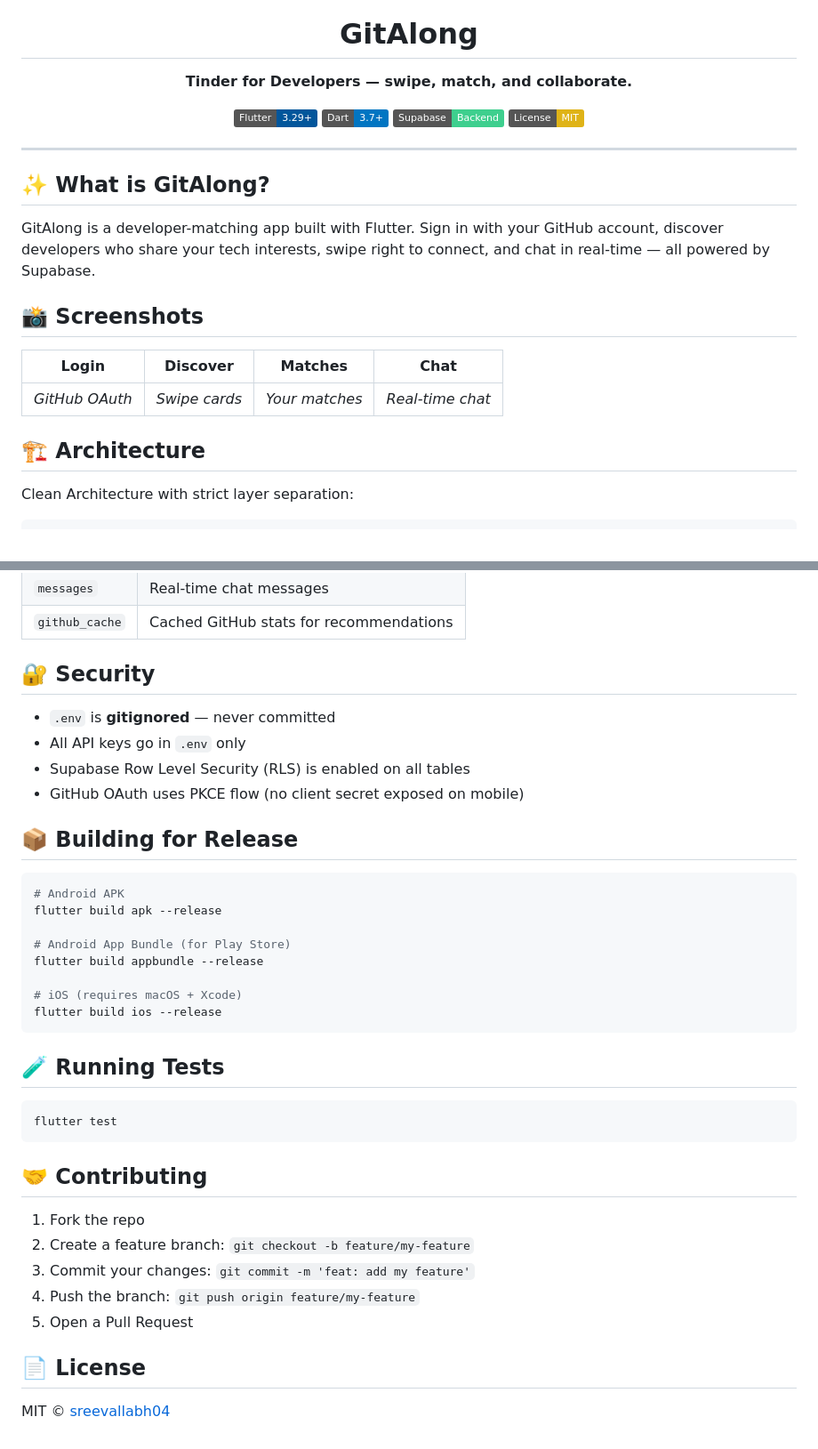
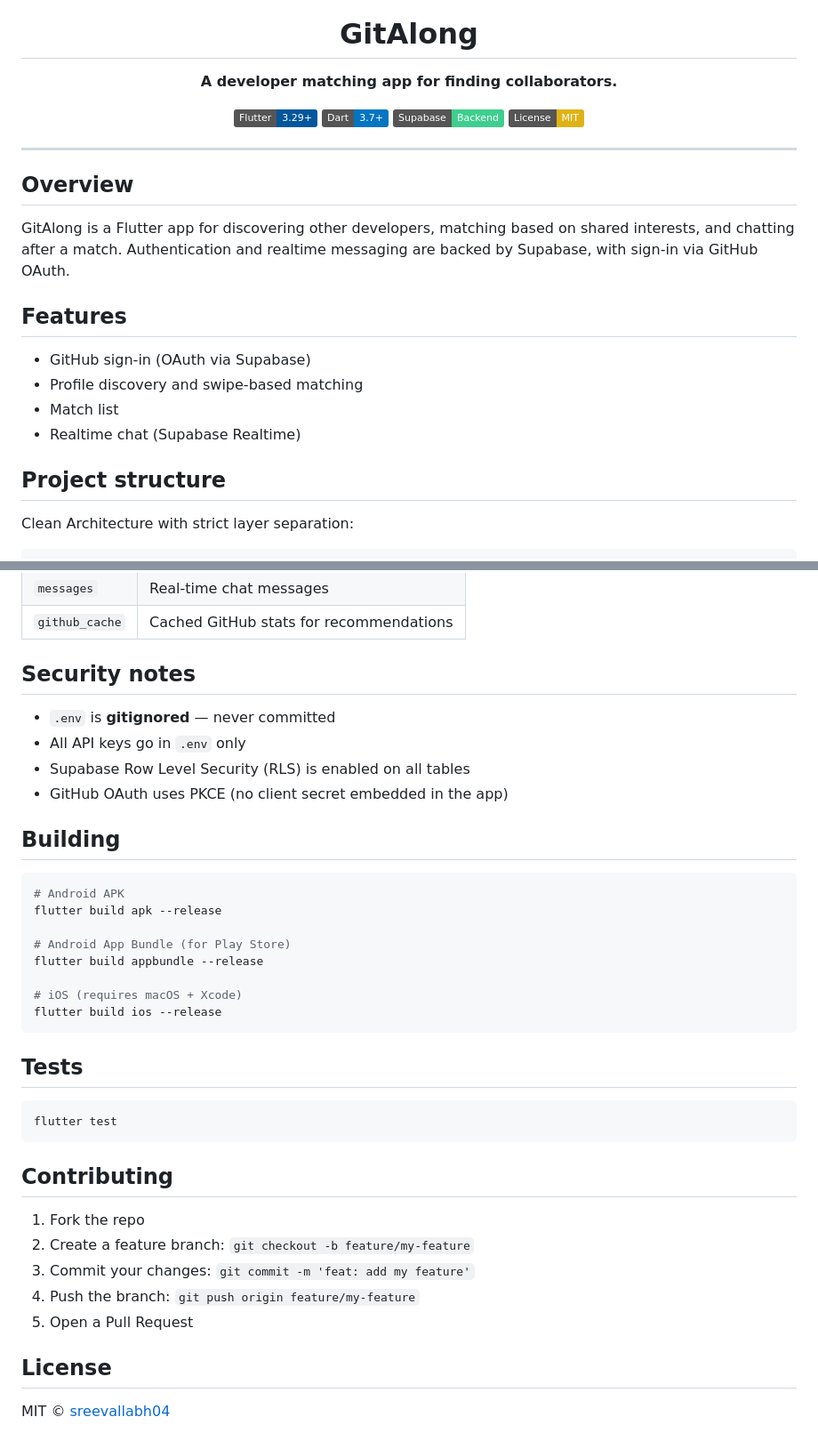
Before and after one commit to sreevallabh04/gitalong, a Markdown page: README.md, 2 parts joined by grey strips. Shown at 89% size. Rendered like a GitHub page; badges without logos.

````diff
--- a/README.md
+++ b/README.md
@@ -1,7 +1,7 @@
 <div align="center">
   <img src="assets/images/logo.png" alt="GitAlong Logo" width="120" height="120" style="border-radius: 20px"/>
   <h1>GitAlong</h1>
-  <p><strong>Tinder for Developers — swipe, match, and collaborate.</strong></p>
+  <p><strong>A developer matching app for finding collaborators.</strong></p>
 
   <p>
     <img src="https://img.shields.io/badge/Flutter-3.29%2B-02569B?logo=flutter" alt="Flutter"/>
@@ -13,17 +13,18 @@
 
 ---
 
-## ✨ What is GitAlong?
+## Overview
 
-GitAlong is a developer-matching app built with Flutter. Sign in with your GitHub account, discover developers who share your tech interests, swipe right to connect, and chat in real-time — all powered by Supabase.
+GitAlong is a Flutter app for discovering other developers, matching based on shared interests, and chatting after a match. Authentication and realtime messaging are backed by Supabase, with sign-in via GitHub OAuth.
 
-## 📸 Screenshots
+## Features
 
-| Login | Discover | Matches | Chat |
-|---|---|---|---|
-| _GitHub OAuth_ | _Swipe cards_ | _Your matches_ | _Real-time chat_ |
+- GitHub sign-in (OAuth via Supabase)
+- Profile discovery and swipe-based matching
+- Match list
+- Realtime chat (Supabase Realtime)
 
-## 🏗️ Architecture
+## Project structure
 
 Clean Architecture with strict layer separation:
 
@@ -141,14 +144,14 @@ All tables use `snake_case` column names (standard Postgres convention). Run `su
 | `messages` | Real-time chat messages |
 | `github_cache` | Cached GitHub stats for recommendations |
 
-## 🔐 Security
+## Security notes
 
 - `.env` is **gitignored** — never committed
 - All API keys go in `.env` only
 - Supabase Row Level Security (RLS) is enabled on all tables
-- GitHub OAuth uses PKCE flow (no client secret exposed on mobile)
+- GitHub OAuth uses PKCE (no client secret embedded in the app)
 
-## 📦 Building for Release
+## Building
 
 ```bash
 # Android APK
@@ -161,13 +164,13 @@ flutter build appbundle --release
 flutter build ios --release
 ```
 
-## 🧪 Running Tests
+## Tests
 
 ```bash
 flutter test
 ```
 
-## 🤝 Contributing
+## Contributing
 
 1. Fork the repo
 2. Create a feature branch: `git checkout -b feature/my-feature`
@@ -175,6 +178,6 @@ flutter test
 4. Push the branch: `git push origin feature/my-feature`
 5. Open a Pull Request
 
-## 📄 License
+## License
 
 MIT © [sreevallabh04](https://github.com/sreevallabh04)
````
Also changed, not shown: other parts of README.md (+13 -11 lines).
